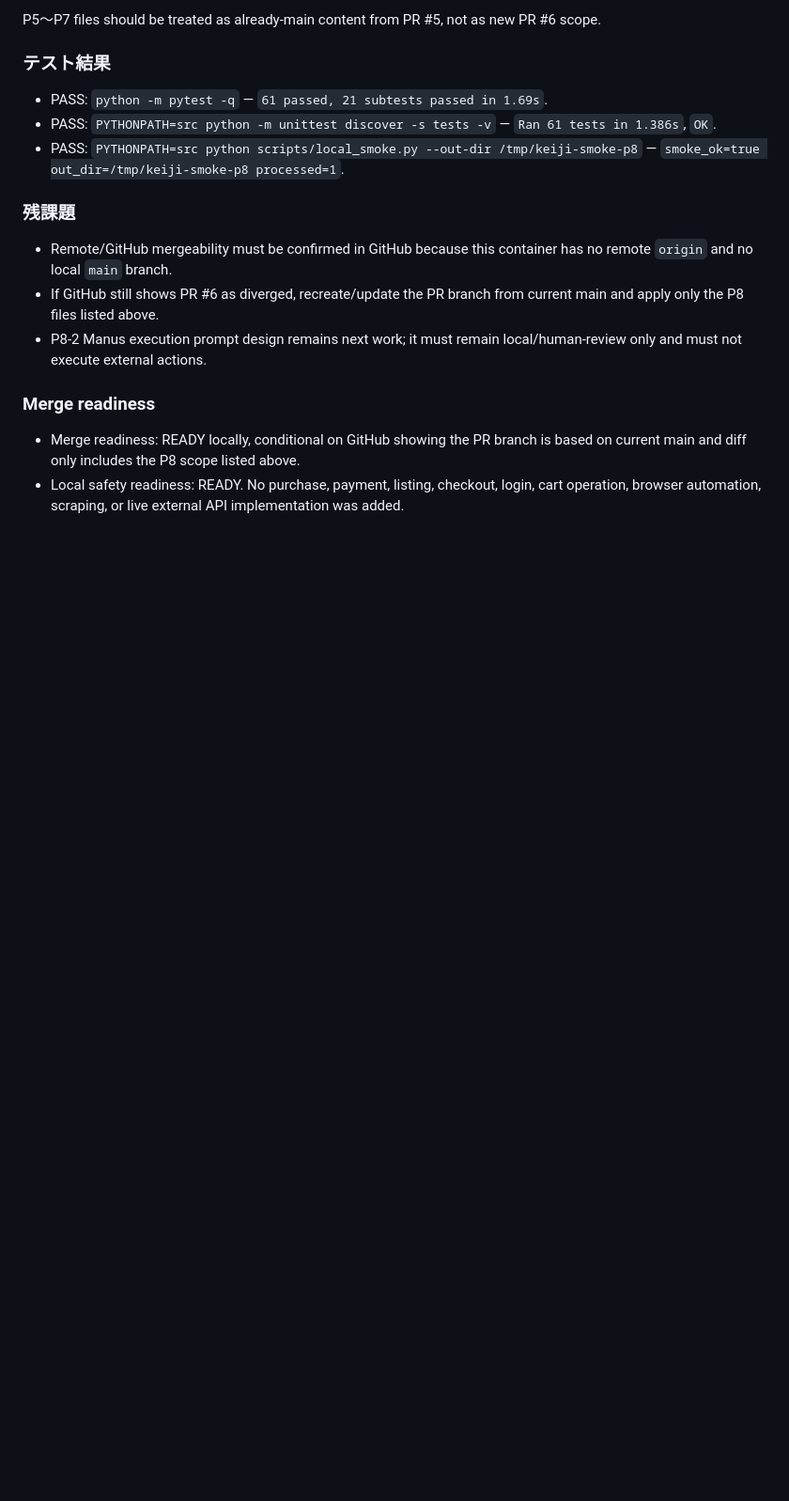
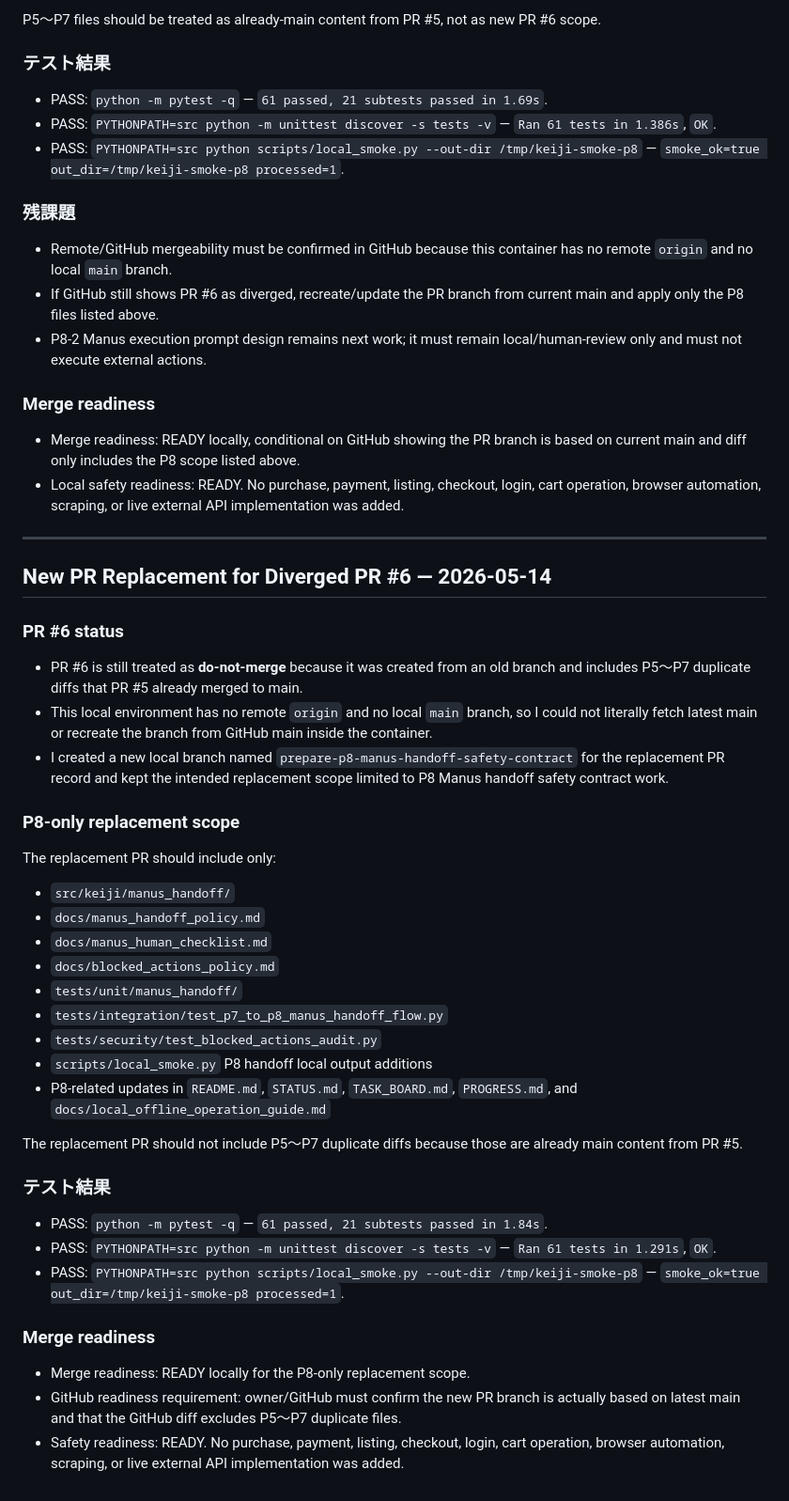
Before and after one commit to fsywy020-ui/KEIJI, a Markdown page: STATUS.md, the part around the change. Shown at 94% size. Drawn GitHub-style; blank space fills up the shorter version.

Commit message:
Record replacement PR for P8 handoff scope

```diff
--- a/STATUS.md
+++ b/STATUS.md
@@ -417,3 +417,41 @@ P5〜P7 files should be treated as already-main content from PR #5, not as new P
 
 - Merge readiness: READY locally, conditional on GitHub showing the PR branch is based on current main and diff only includes the P8 scope listed above.
 - Local safety readiness: READY. No purchase, payment, listing, checkout, login, cart operation, browser automation, scraping, or live external API implementation was added.
+
+---
+
+## New PR Replacement for Diverged PR #6 — 2026-05-14
+
+### PR #6 status
+
+- PR #6 is still treated as **do-not-merge** because it was created from an old branch and includes P5〜P7 duplicate diffs that PR #5 already merged to main.
+- This local environment has no remote `origin` and no local `main` branch, so I could not literally fetch latest main or recreate the branch from GitHub main inside the container.
+- I created a new local branch named `prepare-p8-manus-handoff-safety-contract` for the replacement PR record and kept the intended replacement scope limited to P8 Manus handoff safety contract work.
+
+### P8-only replacement scope
+
+The replacement PR should include only:
+
+- `src/keiji/manus_handoff/`
+- `docs/manus_handoff_policy.md`
+- `docs/manus_human_checklist.md`
+- `docs/blocked_actions_policy.md`
+- `tests/unit/manus_handoff/`
+- `tests/integration/test_p7_to_p8_manus_handoff_flow.py`
+- `tests/security/test_blocked_actions_audit.py`
+- `scripts/local_smoke.py` P8 handoff local output additions
+- P8-related updates in `README.md`, `STATUS.md`, `TASK_BOARD.md`, `PROGRESS.md`, and `docs/local_offline_operation_guide.md`
+
+The replacement PR should not include P5〜P7 duplicate diffs because those are already main content from PR #5.
+
+### テスト結果
+
+- PASS: `python -m pytest -q` — `61 passed, 21 subtests passed in 1.84s`.
+- PASS: `PYTHONPATH=src python -m unittest discover -s tests -v` — `Ran 61 tests in 1.291s`, `OK`.
+- PASS: `PYTHONPATH=src python scripts/local_smoke.py --out-dir /tmp/keiji-smoke-p8` — `smoke_ok=true out_dir=/tmp/keiji-smoke-p8 processed=1`.
+
+### Merge readiness
+
+- Merge readiness: READY locally for the P8-only replacement scope.
+- GitHub readiness requirement: owner/GitHub must confirm the new PR branch is actually based on latest main and that the GitHub diff excludes P5〜P7 duplicate files.
+- Safety readiness: READY. No purchase, payment, listing, checkout, login, cart operation, browser automation, scraping, or live external API implementation was added.
```
Also changed, not shown: TASK_BOARD.md (+13 -0 lines).
